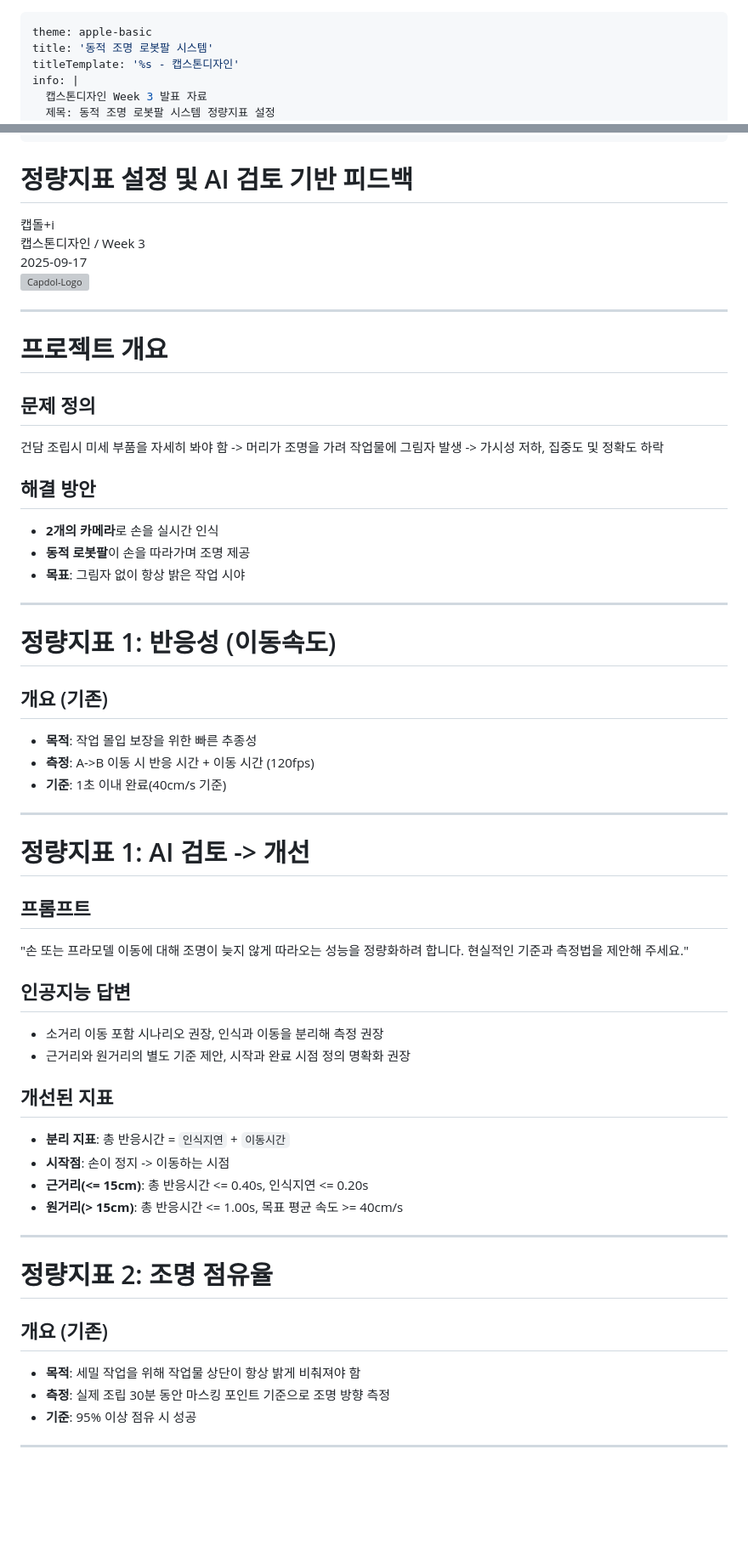
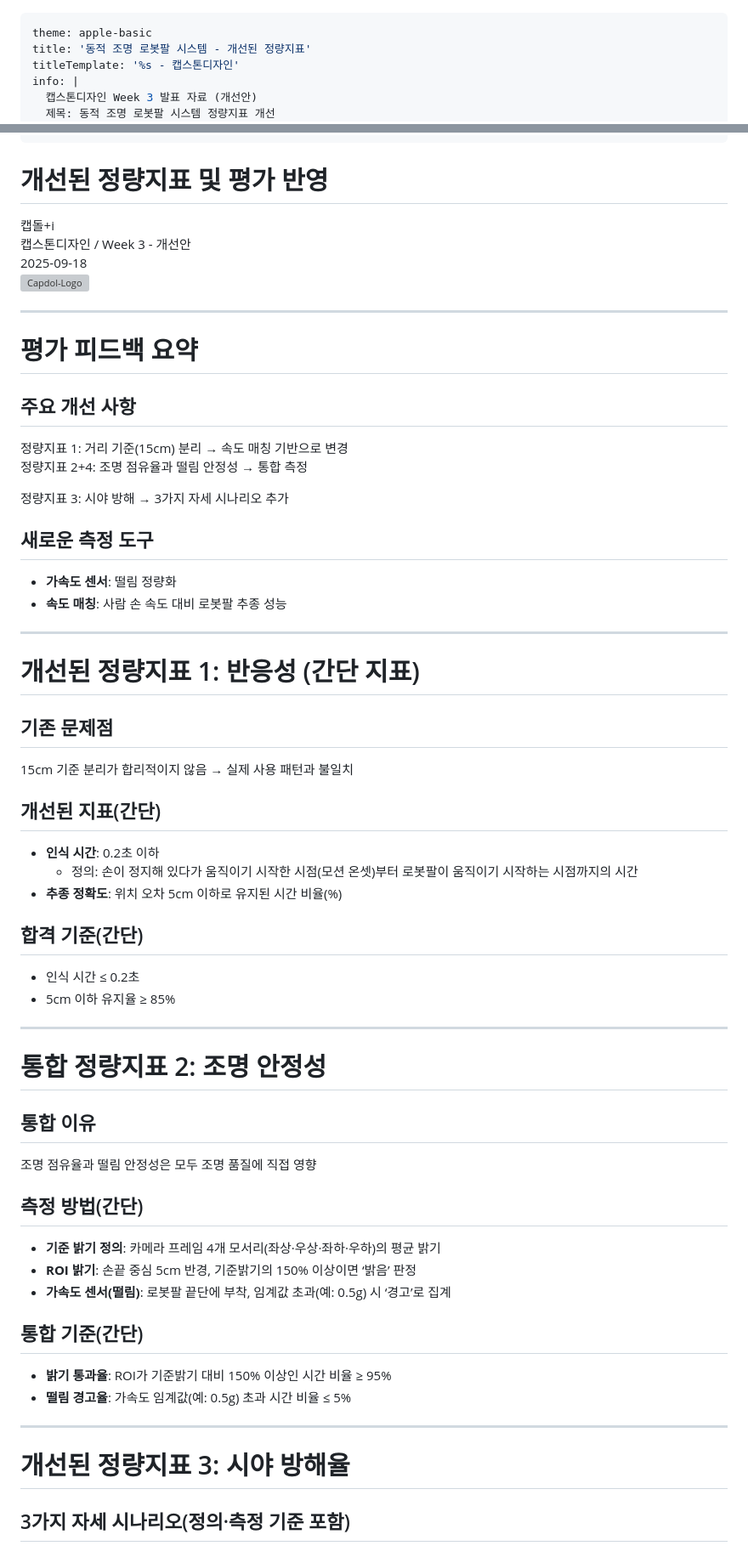
Before and after one commit to kwangchae/presentations, a Markdown page: capstone-week3/slides.md, 2 parts joined by grey strips. Shown at 85% size. GitHub-like rendering; blank space fills up the shorter version; grey boxes are pictures that could not be loaded.

```diff
--- a/capstone-week3/slides.md
+++ b/capstone-week3/slides.md
@@ -1,8 +1,8 @@
 ---
 theme: apple-basic
-title: '동적 조명 로봇팔 시스템'
+title: '동적 조명 로봇팔 시스템 - 개선된 정량지표'
 titleTemplate: '%s - 캡스톤디자인'
 info: |
-  캡스톤디자인 Week 3 발표 자료
-  제목: 동적 조명 로봇팔 시스템 정량지표 설정
+  캡스톤디자인 Week 3 발표 자료 (개선안)
+  제목: 동적 조명 로봇팔 시스템 정량지표 개선
   발표자: 캡스톤 팀
@@ -40,82 +40,89 @@ server:
 }
 </style>
 
-# <div class="mt-10"><span class="primary-bold">정량지표 설정</span> 및 <span class="primary-bold"> AI 검토 기반 피드백</span></div>
+# <div class="mt-10"><span class="primary-bold">개선된 정량지표</span> 및 <span class="primary-bold">평가 반영</span></div>
 <div class="mt-20 text-xl">캡돌+i</div>
-<div class="mt-2 opacity-80">캡스톤디자인 / Week 3</div>
-<div class="mt-2 opacity-60">2025-09-17</div>
+<div class="mt-2 opacity-80">캡스톤디자인 / Week 3 - 개선안</div>
+<div class="mt-2 opacity-60">2025-09-18</div>
 <img src="/images/logo.png" alt="Capdol-Logo" class="abs-br opacity-100 w-50 h-auto m-5" />
 
 ---
 
-# 프로젝트 개요
+# 평가 피드백 요약
 
 <div class="space-y-4">
 <v-clicks>
 
-## 문제 정의
+## 주요 개선 사항
 <div class="box-primary">
-<span class="primary-bold">건담 조립</span>시 미세 부품을 자세히 봐야 함 -> <span class="secondary">머리가 조명을 가려</span> 작업물에 그림자 발생 -> <span class="accent">가시성 저하, 집중도 및 정확도 하락</span>
+<span class="primary-bold">정량지표 1</span>: 거리 기준(15cm) 분리 → <span class="secondary">속도 매칭 기반</span>으로 변경
+
+<span class="primary-bold">정량지표 2+4</span>: 조명 점유율과 떨림 안정성 → <span class="secondary">통합 측정</span>
+
+<span class="primary-bold">정량지표 3</span>: 시야 방해 → <span class="secondary">3가지 자세 시나리오</span> 추가
 </div>
 
-## 해결 방안
-- **2개의 카메라**로 손을 <span class="primary">실시간 인식</span>
-- **동적 로봇팔**이 손을 따라가며 <span class="primary">조명 제공</span>
-- **목표**: <span class="primary-bold">그림자 없이 항상 밝은 작업 시야</span>
+## 새로운 측정 도구
+- **가속도 센서**: 떨림 정량화
+- **속도 매칭**: 사람 손 속도 대비 로봇팔 추종 성능
 
 </v-clicks>
 </div>
 
 ---
 
-# 정량지표 1: <span class="primary-bold">반응성</span> (이동속도)
+# 개선된 정량지표 1: <span class="primary-bold">반응성</span> (간단 지표)
 
 <div class="space-y-3">
 <v-clicks>
 
-## 개요 (기존)
-- **목적**: <span class="primary">작업 몰입 보장</span>을 위한 빠른 추종성
-- **측정**: A->B 이동 시 반응 시간 + 이동 시간 (120fps)
-- **기준**: <span class="secondary-bold">1초 이내 완료</span>(40cm/s 기준)
+## 기존 문제점
+<div class="box-secondary">
+<span class="secondary-bold">15cm 기준 분리</span>가 합리적이지 않음 → 실제 사용 패턴과 불일치
+</div>
 
+## 개선된 지표(간단)
+- **인식 시간**: <span class="accent">0.2초 이하</span>
+  - 정의: 손이 정지해 있다가 움직이기 시작한 시점(모션 온셋)부터 로봇팔이 움직이기 시작하는 시점까지의 시간
+- **추종 정확도**: 위치 오차 5cm 이하로 유지된 시간 비율(%)
+
+## 합격 기준(간단)
+- 인식 시간 ≤ 0.2초
+- 5cm 이하 유지율 ≥ 85%
 
 </v-clicks>
 </div>
 
 ---
 
-# 정량지표 1: <span class="secondary-bold">AI 검토 -> 개선</span>
+# 통합 정량지표 2: <span class="primary-bold">조명 안정성</span>
 
 <div class="space-y-3">
 <v-clicks>
 
-## 프롬프트
-<div class="box-secondary">
-"손 또는 프라모델 이동에 대해 조명이 늦지 않게 따라오는 성능을 정량화하려 합니다. 현실적인 기준과 측정법을 제안해 주세요."
+## 통합 이유
+<div class="box-primary">
+조명 점유율과 떨림 안정성은 모두 <span class="primary-bold">조명 품질</span>에 직접 영향
 </div>
 
-## 인공지능 답변
-- <span class="primary">소거리 이동 포함</span> 시나리오 권장, <span class="primary">인식</span>과 <span class="primary">이동</span>을 분리해 측정 권장
-- <span class="primary">근거리와 원거리</span>의 별도 기준 제안, 시작과 완료 시점 정의 명확화 권장
+## 측정 방법(간단)
+- **기준 밝기 정의**: 카메라 프레임 4개 모서리(좌상·우상·좌하·우하)의 평균 밝기
+- **ROI 밝기**: 손끝 중심 5cm 반경, 기준밝기의 <span class="accent">150% 이상</span>이면 ‘밝음’ 판정
+- **가속도 센서(떨림)**: 로봇팔 끝단에 부착, 임계값 초과(예: 0.5g) 시 ‘경고’로 집계
 
-## 개선된 지표
-- **분리 지표**: 총 반응시간 = <code class="primary">인식지연</code> + <code class="secondary">이동시간</code>
-- **시작점**: 손이 정지 -> 이동하는 시점
-- **근거리(<= 15cm)**: <span class="accent">총 반응시간 &lt;= 0.40s</span>, 인식지연 <= 0.20s
-- **원거리(> 15cm)**: <span class="accent">총 반응시간 &lt;= 1.00s</span>, 목표 평균 속도 >= 40cm/s
+## 통합 기준(간단)
+- **밝기 통과율**: ROI가 기준밝기 대비 <span class="accent">150% 이상</span>인 시간 비율 <span class="accent">≥ 95%</span>
+- **떨림 경고율**: 가속도 임계값(예: 0.5g) 초과 시간 비율 <span class="accent">≤ 5%</span>
 
 </v-clicks>
 </div>
 
 ---
 
-# 정량지표 2: <span class="primary-bold">조명 점유율</span>
+# 개선된 정량지표 3: <span class="primary-bold">시야 방해율</span>
 
 <div class="space-y-3">
 <v-clicks>
 
-## 개요 (기존)
-- **목적**: <span class="primary">세밀 작업</span>을 위해 작업물 상단이 항상 밝게 비춰져야 함
-- **측정**: 실제 조립 30분 동안 마스킹 포인트 기준으로 조명 방향 측정
-- **기준**: <span class="secondary-bold">95% 이상 점유</span> 시 성공
+## 3가지 자세 시나리오(정의·측정 기준 포함)
 
```
Also changed, not shown: other parts of capstone-week3/slides.md (+50 -86 lines).
